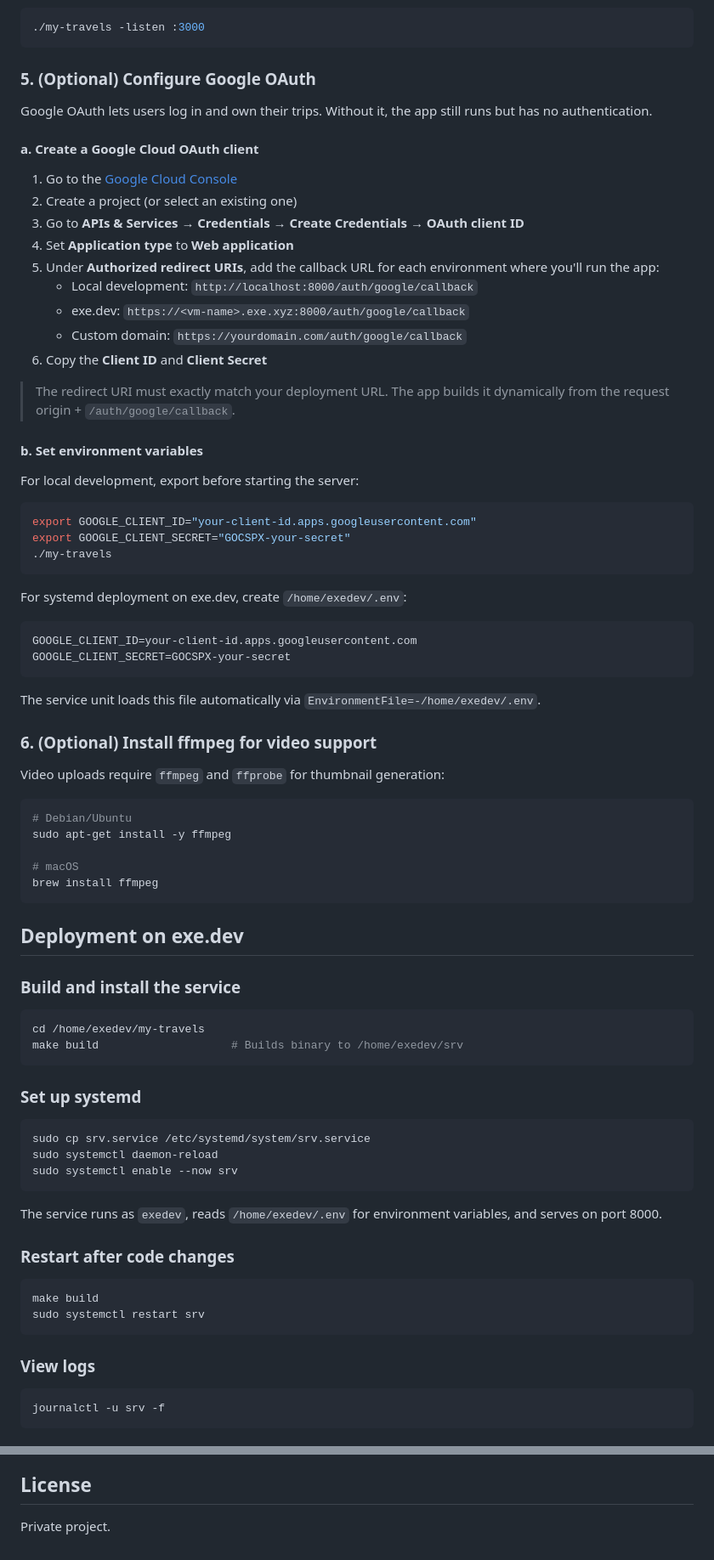
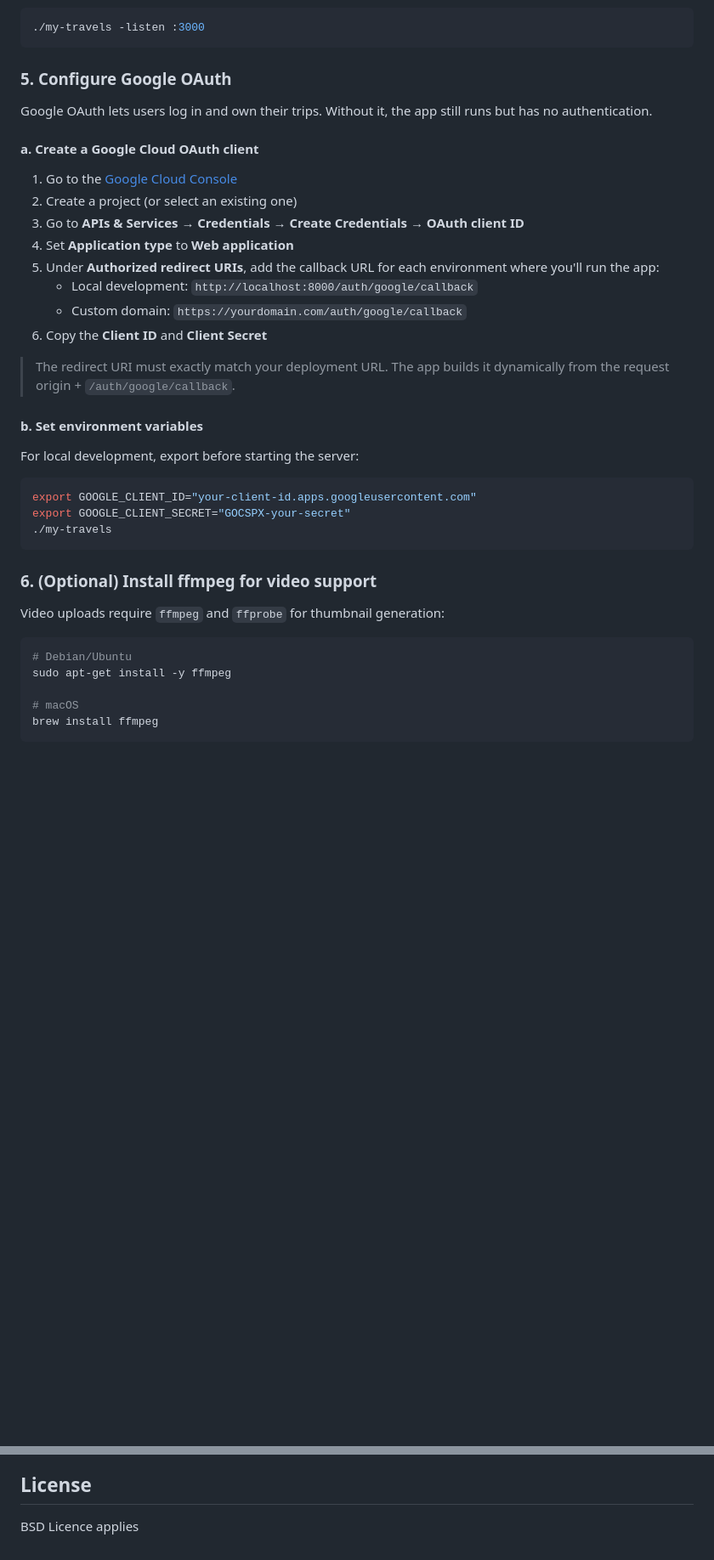
Before and after one commit to ScottYates/my-travels, a Markdown page: README.md, 2 parts joined by grey strips. Shown at 85% size. Drawn GitHub-style; blank space fills up the shorter version.

````diff
--- a/README.md
+++ b/README.md
@@ -89,7 +86,7 @@ To use a different port:
 ./my-travels -listen :3000
 ```
 
-### 5. (Optional) Configure Google OAuth
+### 5. Configure Google OAuth
 
 Google OAuth lets users log in and own their trips. Without it, the app still runs but has no authentication.
 
@@ -101,7 +98,6 @@ Google OAuth lets users log in and own their trips. Without it, the app still ru
 4. Set **Application type** to **Web application**
 5. Under **Authorized redirect URIs**, add the callback URL for each environment where you'll run the app:
    - Local development: `http://localhost:8000/auth/google/callback`
-   - exe.dev: `https://<vm-name>.exe.xyz:8000/auth/google/callback`
    - Custom domain: `https://yourdomain.com/auth/google/callback`
 6. Copy the **Client ID** and **Client Secret**
 
@@ -117,15 +113,6 @@ export GOOGLE_CLIENT_SECRET="GOCSPX-your-secret"
 ./my-travels
 ```
 
-For systemd deployment on exe.dev, create `/home/exedev/.env`:
-
-```
-GOOGLE_CLIENT_ID=your-client-id.apps.googleusercontent.com
-GOOGLE_CLIENT_SECRET=GOCSPX-your-secret
-```
-
-The service unit loads this file automatically via `EnvironmentFile=-/home/exedev/.env`.
-
 ### 6. (Optional) Install ffmpeg for video support
 
 Video uploads require `ffmpeg` and `ffprobe` for thumbnail generation:
@@ -137,36 +124,3 @@ sudo apt-get install -y ffmpeg
 # macOS
 brew install ffmpeg
 ```
-
-## Deployment on exe.dev
-
-### Build and install the service
-
-```bash
-cd /home/exedev/my-travels
-make build                    # Builds binary to /home/exedev/srv
-```
-
-### Set up systemd
-
-```bash
-sudo cp srv.service /etc/systemd/system/srv.service
-sudo systemctl daemon-reload
-sudo systemctl enable --now srv
-```
-
-The service runs as `exedev`, reads `/home/exedev/.env` for environment variables, and serves on port 8000.
-
-### Restart after code changes
-
-```bash
-make build
-sudo systemctl restart srv
-```
-
-### View logs
-
-```bash
-journalctl -u srv -f
-```
-
@@ -215,5 +147,4 @@ All data is managed through JSON REST endpoints. Key routes:
 The app uses the free CesiumJS library with open tile providers (no Cesium Ion token required). Photo markers are rendered as circular billboard thumbnails on the globe at their GPS coordinates.
 
 ## License
-
-Private project.
+BSD Licence applies
````
Also changed, not shown: other parts of README.md (+1 -26 lines).
